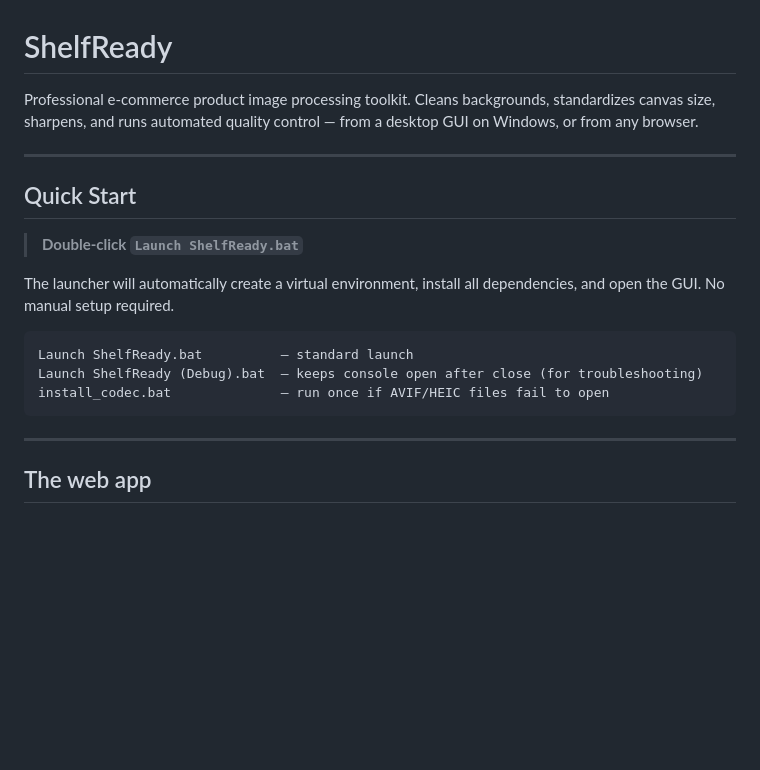
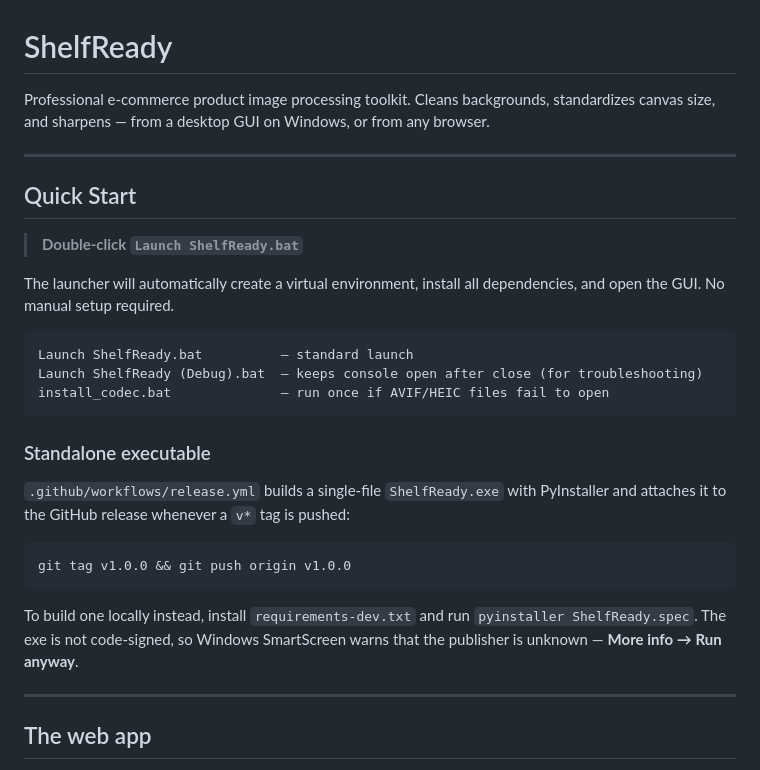
Before and after one commit to Wesh-98/Shelf-Ready, a Markdown page: README.md, the part around one of its changes. Drawn GitHub-style; blank space fills up the shorter version.

````diff
--- a/README.md
+++ b/README.md
@@ -1,6 +1,8 @@
 # ShelfReady
 
-Professional e-commerce product image processing toolkit. Cleans backgrounds, standardizes canvas size, sharpens, and runs automated quality control — from a desktop GUI on Windows, or from any browser.
+Professional e-commerce product image processing toolkit. Cleans backgrounds,
+standardizes canvas size, and sharpens — from a desktop GUI on Windows, or from
+any browser.
 
 ---
 
@@ -16,6 +18,20 @@ Launch ShelfReady (Debug).bat  — keeps console open after close (for troublesh
 install_codec.bat              — run once if AVIF/HEIC files fail to open
 ```
 
+### Standalone executable
+
+`.github/workflows/release.yml` builds a single-file `ShelfReady.exe` with
+PyInstaller and attaches it to the GitHub release whenever a `v*` tag is
+pushed:
+
+```
+git tag v1.0.0 && git push origin v1.0.0
+```
+
+To build one locally instead, install `requirements-dev.txt` and run
+`pyinstaller ShelfReady.spec`. The exe is not code-signed, so Windows
+SmartScreen warns that the publisher is unknown — **More info → Run anyway**.
+
 ---
 
 ## The web app
````
Also changed, not shown: other parts of README.md (+36 -4 lines).
